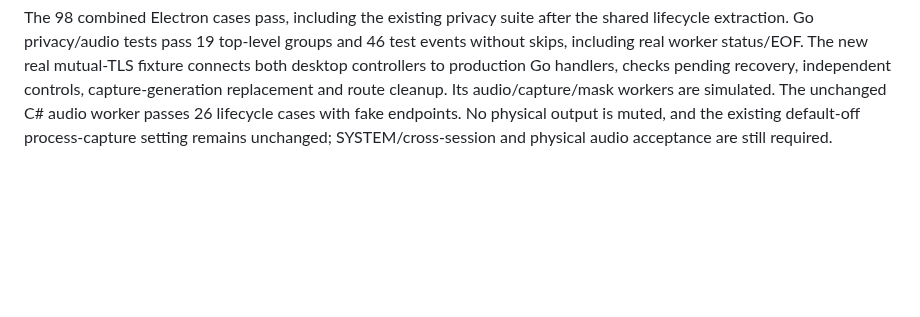
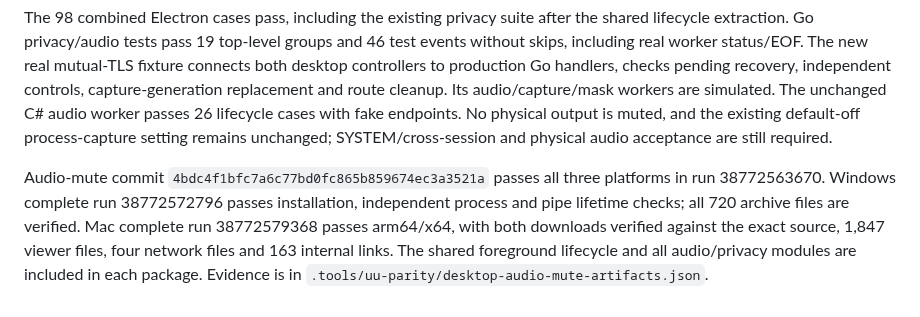
Before and after one commit to ffffhx/cliprelay, a Markdown page: engine/desktop-client/README.md, the part around the change. Drawn GitHub-style; blank space fills up the shorter version.

Commit message:
docs(desktop): record verified audio mute packages [skip ci]

```diff
--- a/engine/desktop-client/README.md
+++ b/engine/desktop-client/README.md
@@ -389,3 +389,11 @@ and route cleanup. Its audio/capture/mask workers are simulated. The unchanged
 C# audio worker passes 26 lifecycle cases with fake endpoints. No physical output
 is muted, and the existing default-off process-capture setting remains unchanged;
 SYSTEM/cross-session and physical audio acceptance are still required.
+
+Audio-mute commit `4bdc4f1bfc7a6c77bd0fc865b859674ec3a3521a` passes all three
+platforms in run 38772563670. Windows complete run 38772572796 passes installation,
+independent process and pipe lifetime checks; all 720 archive files are verified.
+Mac complete run 38772579368 passes arm64/x64, with both downloads verified against
+the exact source, 1,847 viewer files, four network files and 163 internal links.
+The shared foreground lifecycle and all audio/privacy modules are included in
+each package. Evidence is in `.tools/uu-parity/desktop-audio-mute-artifacts.json`.
```
Also changed, not shown: README.md (+2 -0 lines).
